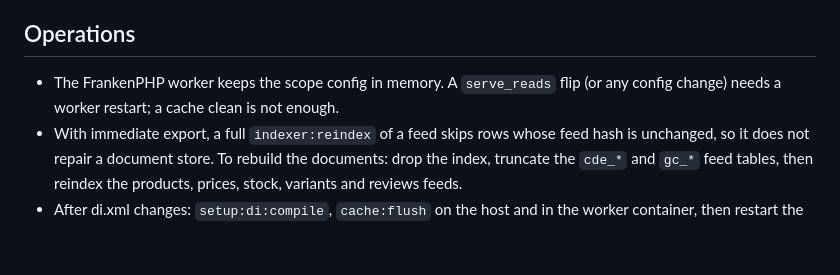
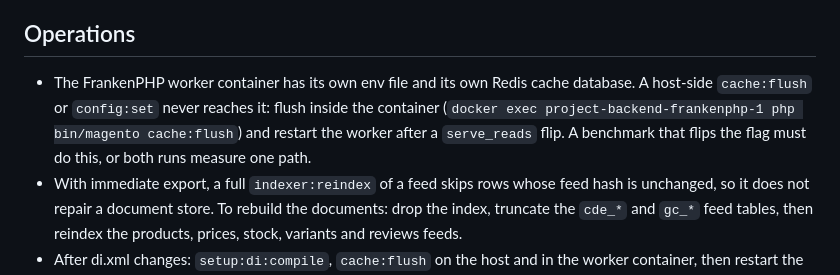
Before and after one commit to graphcommerce-org/magento2-GraphCommerce_CatalogStorefront, a Markdown page: CLAUDE.md, the part around the change. Drawn GitHub-style; blank space fills up the shorter version.

Commit message:
Record the worker cache database in the operations notes
A host-side cache flush never reaches the worker container, which has its own Redis database, so every flag flip must flush inside the container and restart it.

Co-Authored-By: Claude Opus 4.8 <noreply@anthropic.com>

```diff
--- a/CLAUDE.md
+++ b/CLAUDE.md
@@ -52,8 +52,11 @@ ids in the feed instead of the labels.
 
 ## Operations
 
-- The FrankenPHP worker keeps the scope config in memory. A `serve_reads` flip
-  (or any config change) needs a worker restart; a cache clean is not enough.
+- The FrankenPHP worker container has its own env file and its own Redis cache
+  database. A host-side `cache:flush` or `config:set` never reaches it: flush
+  inside the container (`docker exec project-backend-frankenphp-1 php
+  bin/magento cache:flush`) and restart the worker after a `serve_reads` flip.
+  A benchmark that flips the flag must do this, or both runs measure one path.
 - With immediate export, a full `indexer:reindex` of a feed skips rows whose
   feed hash is unchanged, so it does not repair a document store. To rebuild
   the documents: drop the index, truncate the `cde_*` and `gc_*` feed tables,
```
